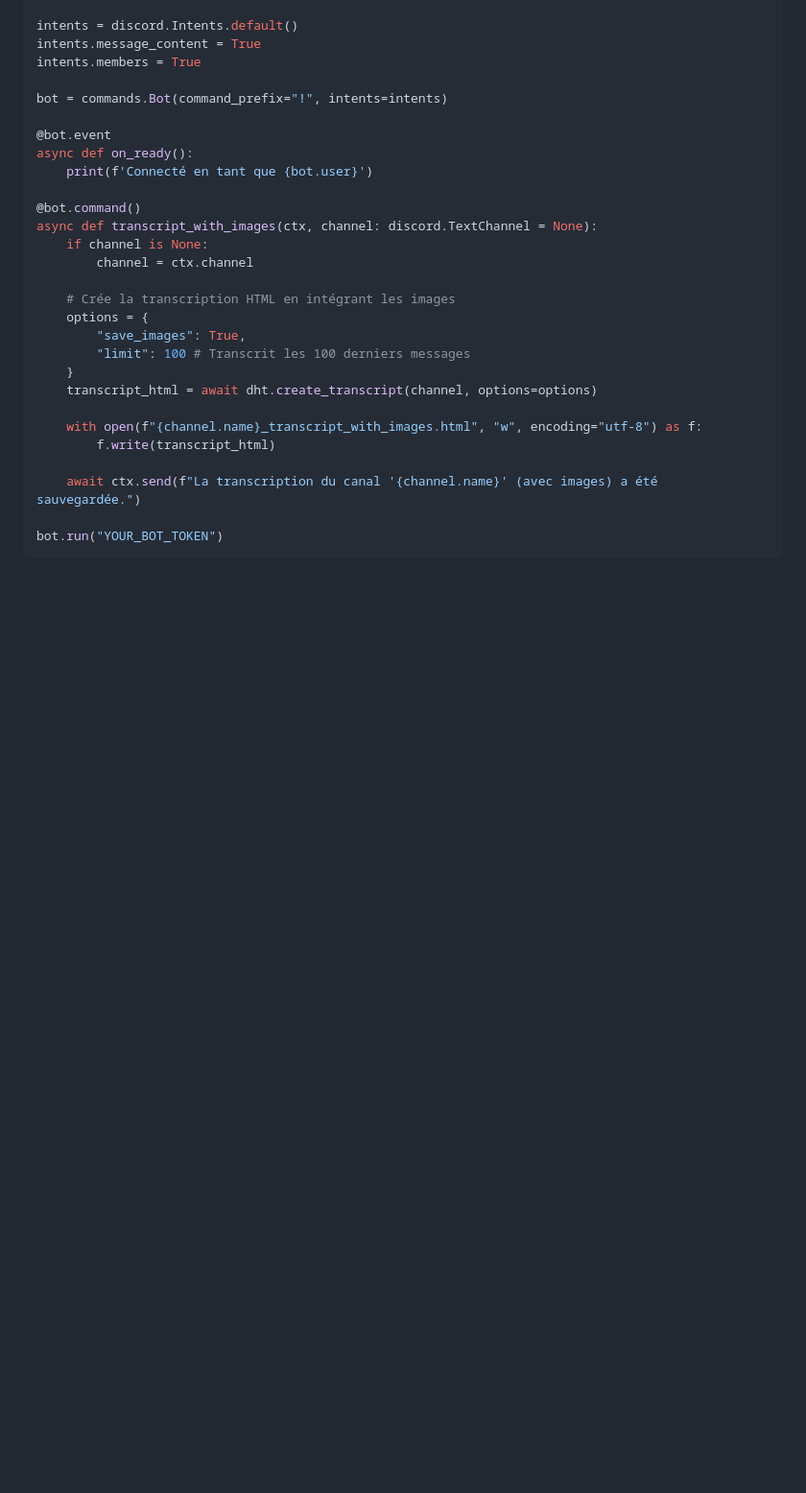
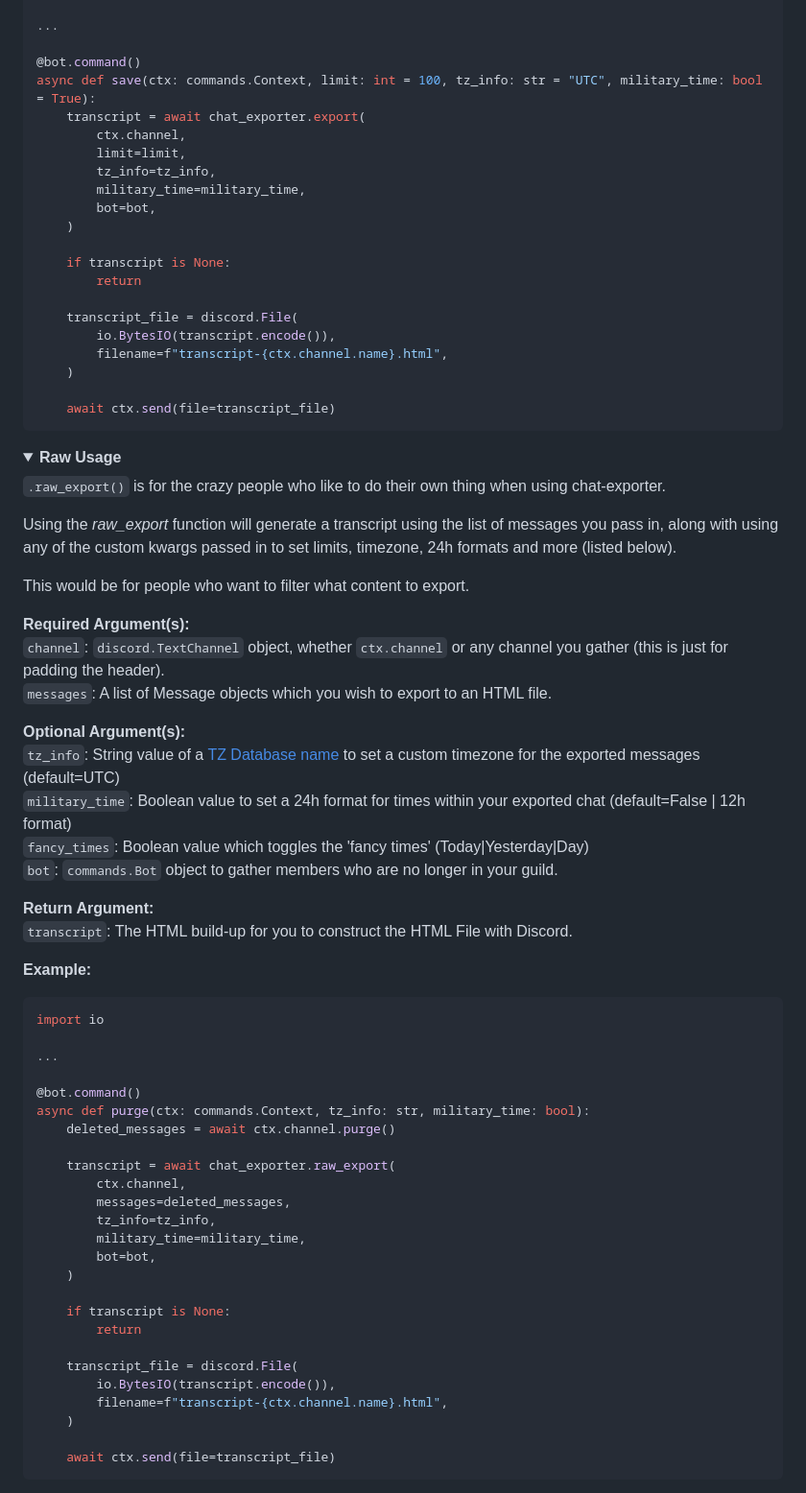
Before and after one commit to Xougui/DiscordTranscript, a Markdown page: README.md, the part around the change printed below. Shown: that part at 96% size. Rendered like a GitHub page; folded sections open; blank space fills up the shorter version.

````diff
--- a/README.md
+++ b/README.md
@@ -62,30 +89,73 @@ import discord_html_transcripts as dht
 
-intents = discord.Intents.default()
-intents.message_content = True
-intents.members = True
-
-bot = commands.Bot(command_prefix="!", intents=intents)
-
-@bot.event
-async def on_ready():
-    print(f'Connecté en tant que {bot.user}')
+...
 
 @bot.command()
-async def transcript_with_images(ctx, channel: discord.TextChannel = None):
-    if channel is None:
-        channel = ctx.channel
+async def save(ctx: commands.Context, limit: int = 100, tz_info: str = "UTC", military_time: bool = True):
+    transcript = await chat_exporter.export(
+        ctx.channel,
+        limit=limit,
+        tz_info=tz_info,
+        military_time=military_time,
+        bot=bot,
+    )
 
-    # Crée la transcription HTML en intégrant les images
-    options = {
-        "save_images": True,
-        "limit": 100 # Transcrit les 100 derniers messages
-    }
-    transcript_html = await dht.create_transcript(channel, options=options)
+    if transcript is None:
+        return
 
-    with open(f"{channel.name}_transcript_with_images.html", "w", encoding="utf-8") as f:
-        f.write(transcript_html)
+    transcript_file = discord.File(
+        io.BytesIO(transcript.encode()),
+        filename=f"transcript-{ctx.channel.name}.html",
+    )
 
-    await ctx.send(f"La transcription du canal '{channel.name}' (avec images) a été sauvegardée.")
+    await ctx.send(file=transcript_file)
+```
+</details>
+<details><summary><b>Raw Usage</b></summary>
 
-bot.run("YOUR_BOT_TOKEN")
+`.raw_export()` is for the crazy people who like to do their own thing when using chat-exporter.
+
+Using the _raw_export_ function will generate a transcript using the list of messages you pass in, along with using any of the custom kwargs passed in to set limits, timezone, 24h formats and more (listed below).
+
+This would be for people who want to filter what content to export.
+
+**Required Argument(s):**<br/>
+`channel`: `discord.TextChannel` object, whether `ctx.channel` or any channel you gather (this is just for padding the header).<br/>
+`messages`: A list of Message objects which you wish to export to an HTML file.
+
+**Optional Argument(s):**<br/>
+`tz_info`: String value of a [TZ Database name](https://en.wikipedia.org/wiki/List_of_tz_database_time_zones#List) to set a custom timezone for the exported messages (default=UTC)<br/>
+`military_time`: Boolean value to set a 24h format for times within your exported chat (default=False | 12h format)<br/>
+`fancy_times`: Boolean value which toggles the 'fancy times' (Today|Yesterday|Day)<br/>
+`bot`: `commands.Bot` object to gather members who are no longer in your guild.
+
+**Return Argument:**<br/>
+`transcript`: The HTML build-up for you to construct the HTML File with Discord.
+
+**Example:**
+```python
+import io
+
+...
+
+@bot.command()
+async def purge(ctx: commands.Context, tz_info: str, military_time: bool):
+    deleted_messages = await ctx.channel.purge()
+
+    transcript = await chat_exporter.raw_export(
+        ctx.channel,
+        messages=deleted_messages,
+        tz_info=tz_info,
+        military_time=military_time,
+        bot=bot,
+    )
+
+    if transcript is None:
+        return
+
+    transcript_file = discord.File(
+        io.BytesIO(transcript.encode()),
+        filename=f"transcript-{ctx.channel.name}.html",
+    )
+
+    await ctx.send(file=transcript_file)
 ```
````
Also changed, not shown: other parts of README.md (+77 -55 lines).
